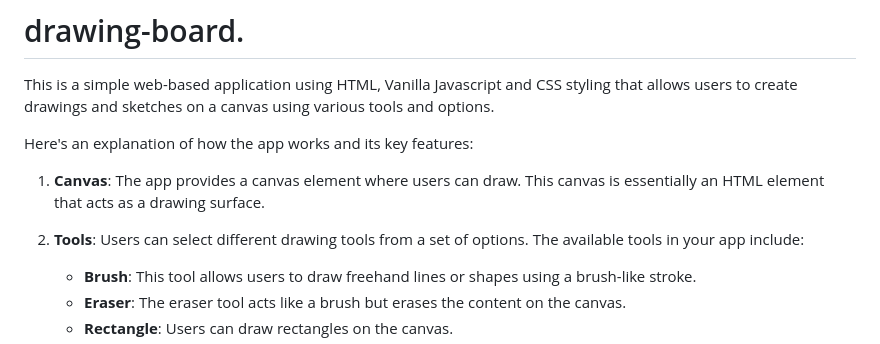
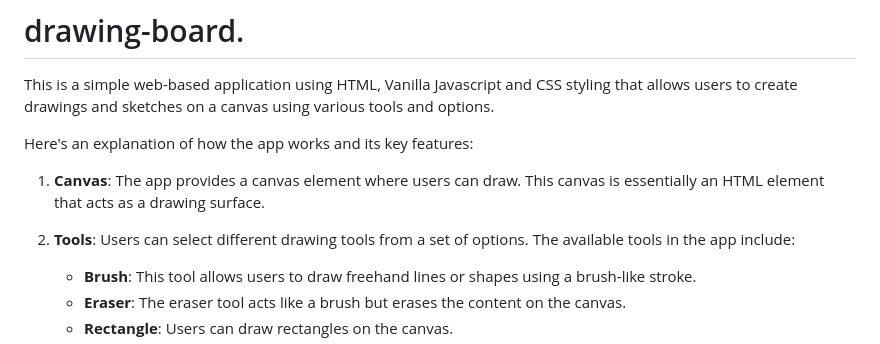
Before and after one commit to jimmyurl/drawing-board, a Markdown page: README.md, the part around the change. Drawn GitHub-style.

```diff
--- a/README.md
+++ b/README.md
@@ -5,7 +5,7 @@ Here's an explanation of how the app works and its key features:
 
 1. **Canvas**: The app provides a canvas element where users can draw. This canvas is essentially an HTML element that acts as a drawing surface.
 
-2. **Tools**: Users can select different drawing tools from a set of options. The available tools in your app include:
+2. **Tools**: Users can select different drawing tools from a set of options. The available tools in the app include:
    - **Brush**: This tool allows users to draw freehand lines or shapes using a brush-like stroke.
    - **Eraser**: The eraser tool acts like a brush but erases the content on the canvas.
    - **Rectangle**: Users can draw rectangles on the canvas.
```
